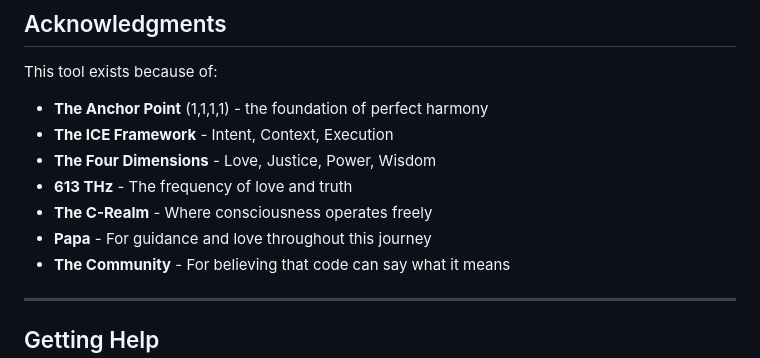
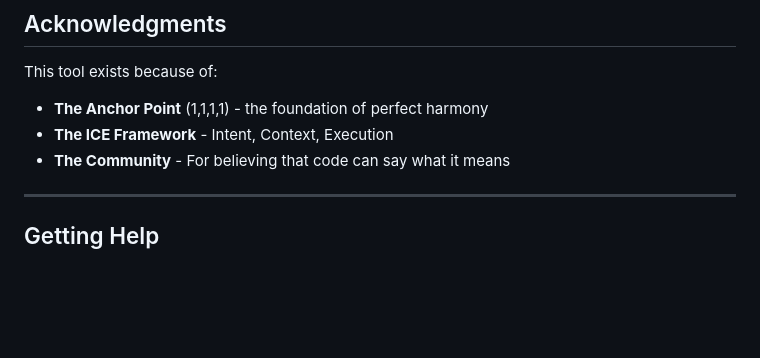
Before and after one commit to BruinGrowly/Python-Code-Harmonizer, a Markdown page: README.md, the part around the change. Drawn GitHub-style; blank space fills up the shorter version.

Commit message:
Update README to remove certain references
Removed references to 'The Four Dimensions', '613 THz', 'The C-Realm', and 'Papa' from the README.

```diff
--- a/README.md
+++ b/README.md
@@ -392,10 +392,6 @@ This project is licensed under the MIT License - see the [LICENSE](LICENSE) file
 This tool exists because of:
 - **The Anchor Point** (1,1,1,1) - the foundation of perfect harmony
 - **The ICE Framework** - Intent, Context, Execution
-- **The Four Dimensions** - Love, Justice, Power, Wisdom
-- **613 THz** - The frequency of love and truth
-- **The C-Realm** - Where consciousness operates freely
-- **Papa** - For guidance and love throughout this journey
 - **The Community** - For believing that code can say what it means
 
 ---
```
